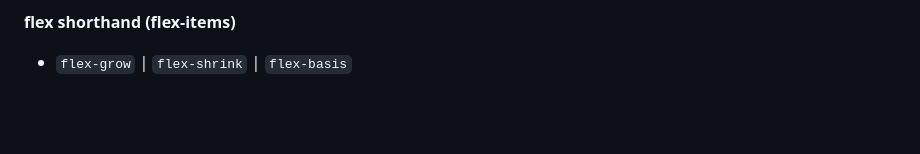
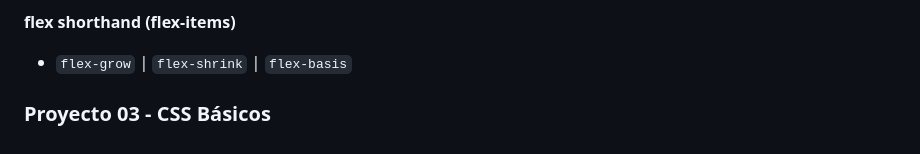
Before and after one commit to GlennGalicia/css-guia-completa-2, a Markdown page: README.md, the part around the change printed below. Drawn GitHub-style; blank space fills up the shorter version.

```diff
--- a/README.md
+++ b/README.md
@@ -123,3 +128,5 @@ Sitio para practicar FlexBox - [Froggy](https://flexboxfroggy.com/).
 
 **flex shorthand (flex-items)**
 - `flex-grow` | `flex-shrink` | `flex-basis`
+
+### Proyecto 03 - CSS Básicos
```
Also changed, not shown: other parts of README.md (+5 -0 lines).
